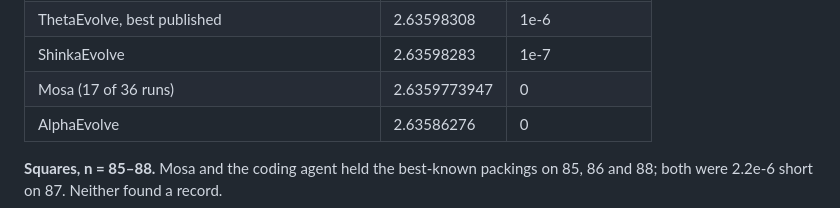
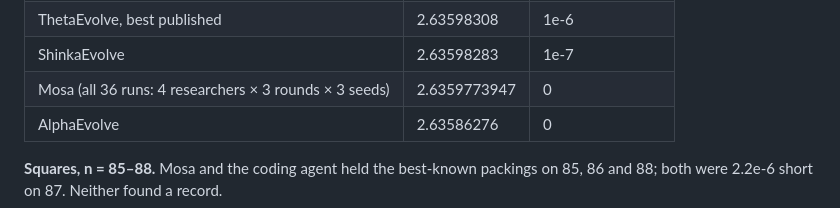
Before and after one commit to Addes4/swedishScienceMafia, a Markdown page: README.md, the part around the change. Drawn GitHub-style.

Commit message:
README: Mosa's n = 26 result is final (36 runs)
Co-Authored-By: Claude Opus 5.5 <noreply@anthropic.com>

```diff
--- a/README.md
+++ b/README.md
@@ -84,7 +84,7 @@ it varied: on n = 250, 4 of 12 for Mosa, 7 of 12 for the one-shot strategy and 4
 | Plain coding agent (11 minutes, 12% of its budget) | **2.6359830849** | 0 (our verifier) |
 | ThetaEvolve, best published | 2.63598308 | 1e-6 |
 | ShinkaEvolve | 2.63598283 | 1e-7 |
-| Mosa (17 of 36 runs) | 2.6359773947 | 0 |
+| Mosa (all 36 runs: 4 researchers × 3 rounds × 3 seeds) | 2.6359773947 | 0 |
 | AlphaEvolve | 2.63586276 | 0 |
 
 **Squares, n = 85–88.** Mosa and the coding agent held the best-known packings on 85, 86 and 88; both were 2.2e-6 short
```
